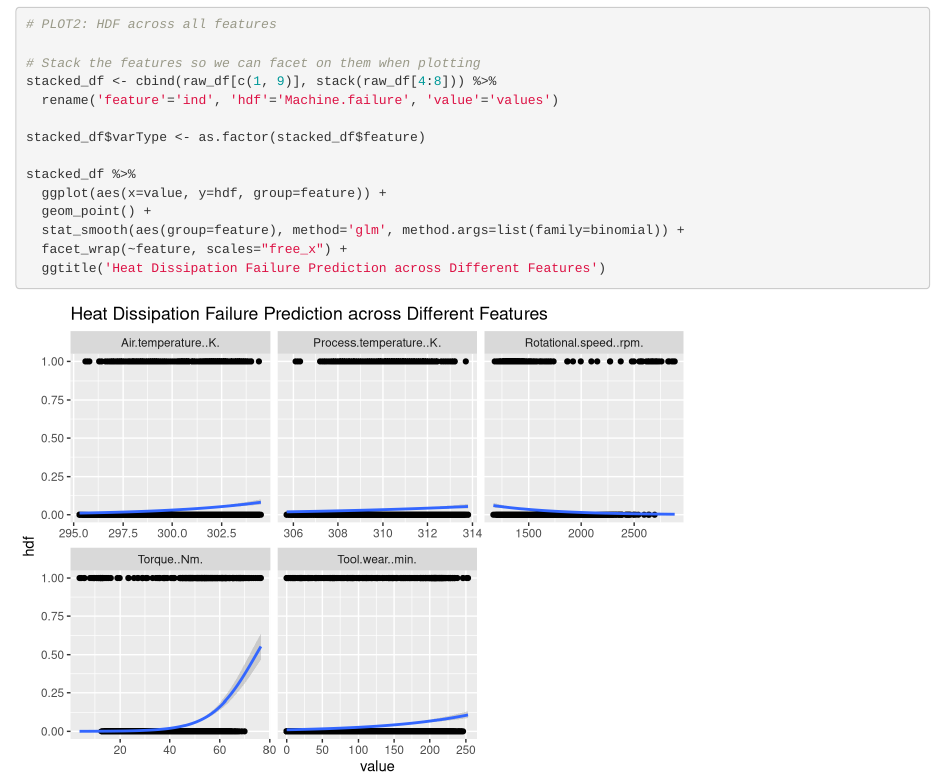
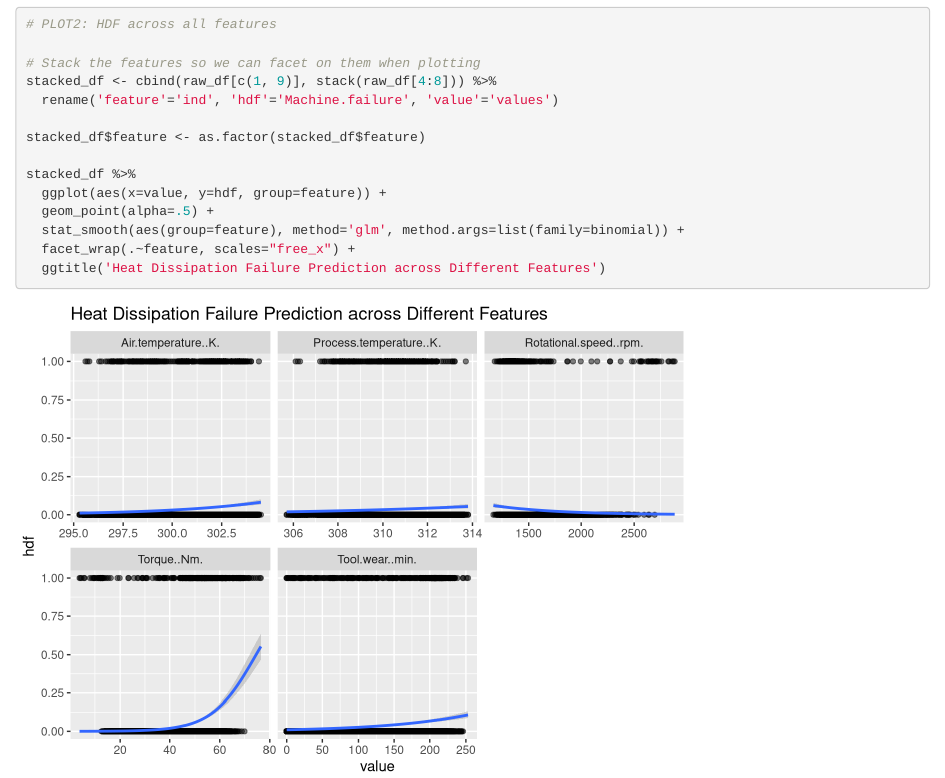
Before and after one commit to allysadallmann/Team-5-Group-Project, an R Markdown document (Project_Part_1.Rmd): the page in a window 1100 px wide, from 1150 px down. Rendered offline with R 4.5, knitr and Pandoc, with nearby package versions.

Commit message:
updated plots

````diff
--- a/Project_Part_1.Rmd
+++ b/Project_Part_1.Rmd
@@ -31,12 +31,12 @@ raw_df %>%
 stacked_df <- cbind(raw_df[c(1, 9)], stack(raw_df[4:8])) %>%
   rename('feature'='ind', 'hdf'='Machine.failure', 'value'='values')
 
-stacked_df$varType <- as.factor(stacked_df$feature)
+stacked_df$feature <- as.factor(stacked_df$feature)
 
 stacked_df %>%
   ggplot(aes(x=value, y=hdf, group=feature)) +
-  geom_point() +
+  geom_point(alpha=.5) +
   stat_smooth(aes(group=feature), method='glm', method.args=list(family=binomial)) +
-  facet_wrap(~feature, scales="free_x") +
+  facet_wrap(.~feature, scales="free_x") +
   ggtitle('Heat Dissipation Failure Prediction across Different Features')
 ```
````
Also changed, not shown: Project_Part_1.html.
